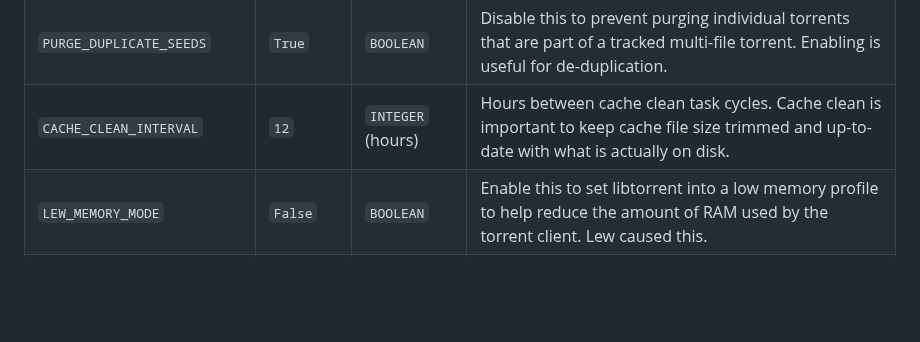
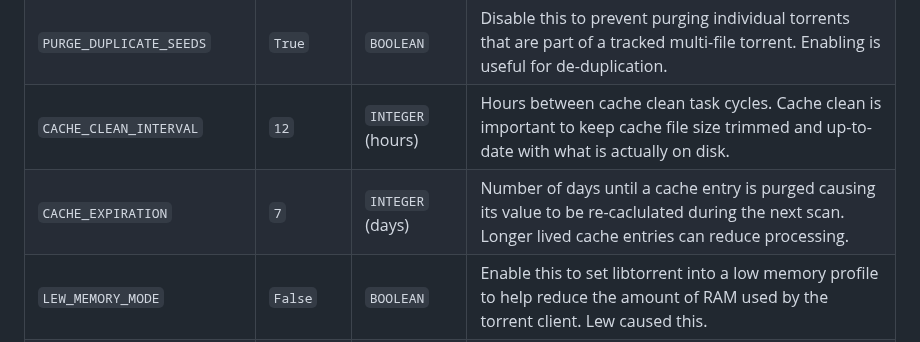
Before and after one commit to HumeHouse/privateindexer-client, a Markdown page: README.md, the part around the change. Drawn GitHub-style; blank space fills up the shorter version.

Commit message:
docs: update README with CACHE_EXPIRATION env var

```diff
--- a/README.md
+++ b/README.md
@@ -65,6 +65,7 @@ below
 | `STALE_TORRENT_THRESHOLD`   | `30`          | `INTEGER` (days)    | Number of days a torrent is allowed to sit in downloading state before it is automatically purged from the torrent client.                                                   |
 | `PURGE_DUPLICATE_SEEDS`     | `True`        | `BOOLEAN`           | Disable this to prevent purging individual torrents that are part of a tracked multi-file torrent. Enabling is useful for de-duplication.                                    |
 | `CACHE_CLEAN_INTERVAL`      | `12`          | `INTEGER` (hours)   | Hours between cache clean task cycles. Cache clean is important to keep cache file size trimmed and up-to-date with what is actually on disk.                                |
+| `CACHE_EXPIRATION`          | `7`           | `INTEGER` (days)    | Number of days until a cache entry is purged causing its value to be re-caclulated during the next scan. Longer lived cache entries can reduce processing.                   |
 | `LEW_MEMORY_MODE`           | `False`       | `BOOLEAN`           | Enable this to set libtorrent into a low memory profile to help reduce the amount of RAM used by the torrent client. Lew caused this.                                        |
 | `ALLOW_UTP_CONNECTIONS`     | `False`       | `BOOLEAN`           | Enable this to allow the client to connect to peers using uTP instead of TCP. This may result in lower transfer speeds.                                                      |
 | `MEMORY_LOG_INTERVAL`       | `0`           | `INTEGER` (seconds) | Set this to something >0 to display thread memory utilization in the console at a desired interval. Most commonly used for debugging at ~5 seconds.                          |
```
